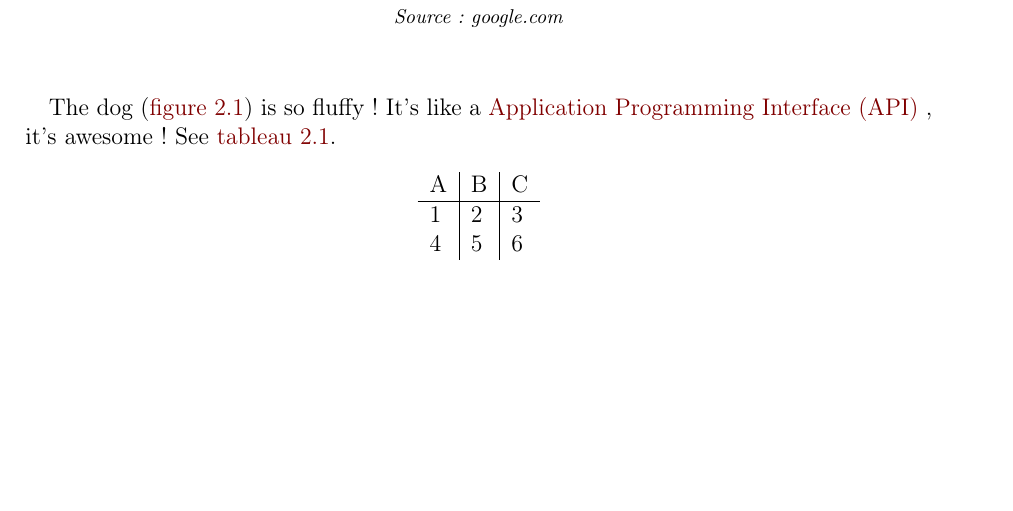
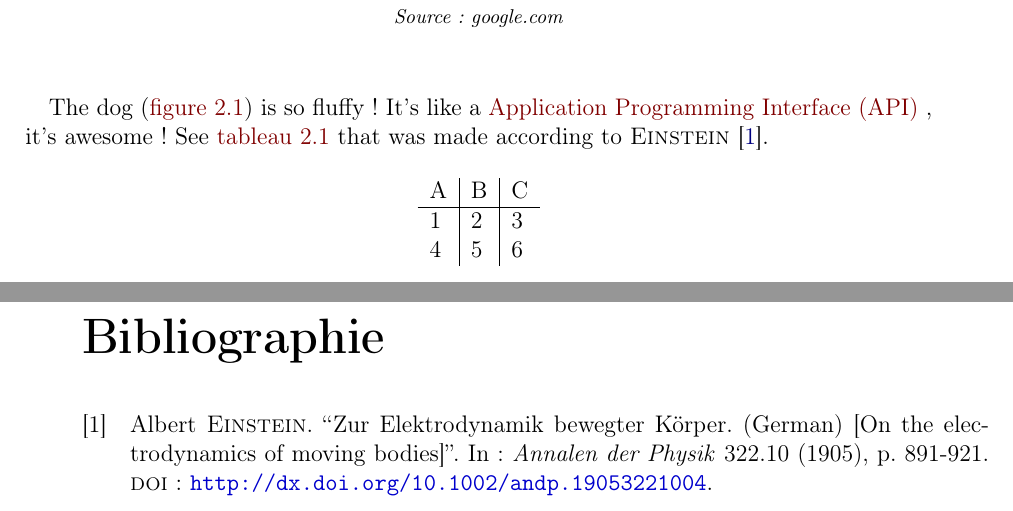
Before and after one commit to Polytech-E2I/template-latex, a LaTeX document (lab-report/main.tex, which reads lab-report/sections/chapter01.tex): part of page 8 of 20 before the commit and two parts of pages 8 and 19 of 22 after it, the two joined at a grey line, cut so that both start at the same text, the shorter picture padded with empty space. Compiled offline with pdfLaTeX.

Commit message:
Add bibliography example

```diff
--- a/lab-report/sections/chapter01.tex
+++ b/lab-report/sections/chapter01.tex
@@ -3,7 +3,8 @@
 \Figure{images/example}{Wow !}{google.com}
 
 The dog (\fig{images/example}) is so fluffy !
-It's like a \gls{api}, it's awesome ! See \cref{tab:abc}.
+It's like a \gls{api}, it's awesome ! See \cref{tab:abc} that was made according
+to \textcite{einstein}.
 
 \begin{table}[h]
     \centering
```
